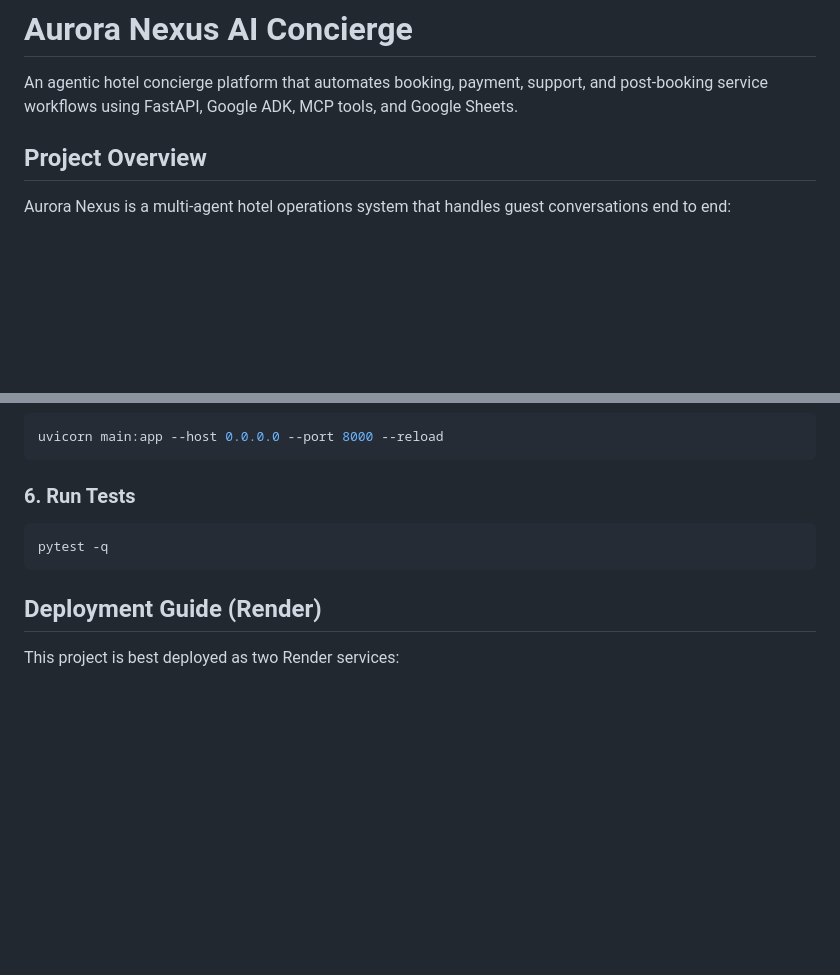
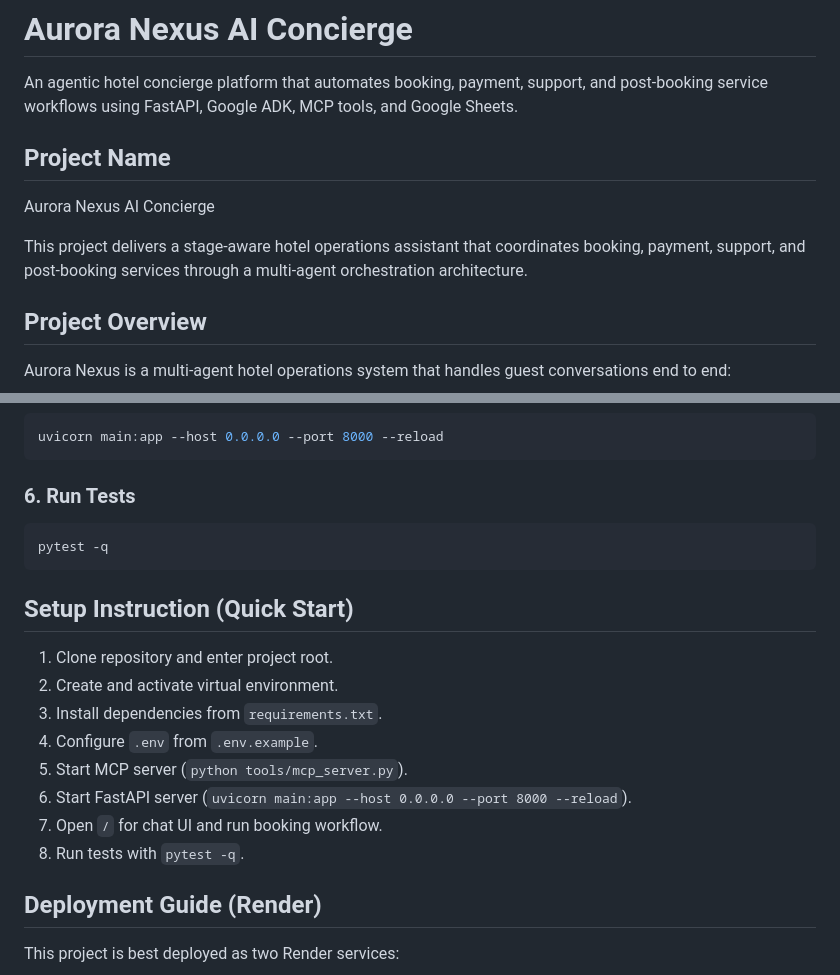
Before and after one commit to shawnsoclever/aurora-nexus-ai-concierge, a Markdown page: README.md, 2 parts joined by grey strips. Rendered like a GitHub page; blank space fills up the shorter version.

````diff
--- a/README.md
+++ b/README.md
@@ -1,6 +1,12 @@
 # Aurora Nexus AI Concierge
 
 An agentic hotel concierge platform that automates booking, payment, support, and post-booking service workflows using FastAPI, Google ADK, MCP tools, and Google Sheets.
+
+## Project Name
+
+Aurora Nexus AI Concierge
+
+This project delivers a stage-aware hotel operations assistant that coordinates booking, payment, support, and post-booking services through a multi-agent orchestration architecture.
 
 ## Project Overview
 
@@ -161,6 +186,17 @@ uvicorn main:app --host 0.0.0.0 --port 8000 --reload
 pytest -q
 ```
 
+## Setup Instruction (Quick Start)
+
+1. Clone repository and enter project root.
+2. Create and activate virtual environment.
+3. Install dependencies from `requirements.txt`.
+4. Configure `.env` from `.env.example`.
+5. Start MCP server (`python tools/mcp_server.py`).
+6. Start FastAPI server (`uvicorn main:app --host 0.0.0.0 --port 8000 --reload`).
+7. Open `/` for chat UI and run booking workflow.
+8. Run tests with `pytest -q`.
+
 ## Deployment Guide (Render)
 
 This project is best deployed as two Render services:
````
Also changed, not shown: other parts of README.md (+80 -0 lines).
